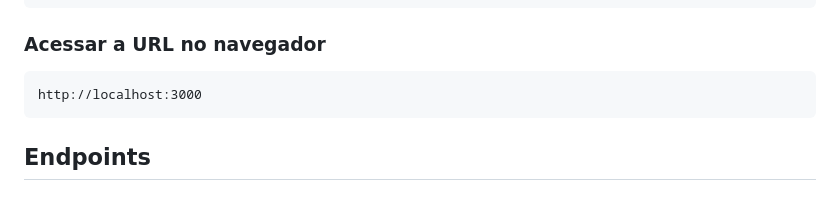
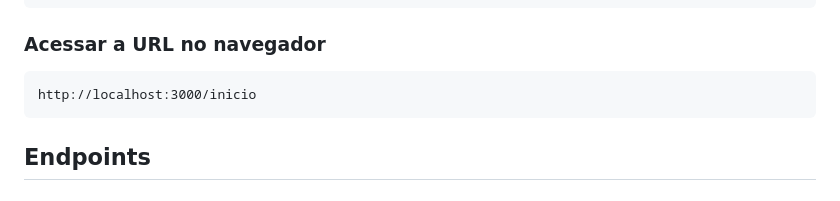
Before and after one commit to marcella2808/exemplo-api, a Markdown page: README.md, the part around the change. Drawn GitHub-style.

````diff
--- a/README.md
+++ b/README.md
@@ -46,7 +46,7 @@ npm start
 ```
 ### Acessar a URL no navegador
 ```txt
-http://localhost:3000
+http://localhost:3000/inicio
 ```
 ## Endpoints
 
````
